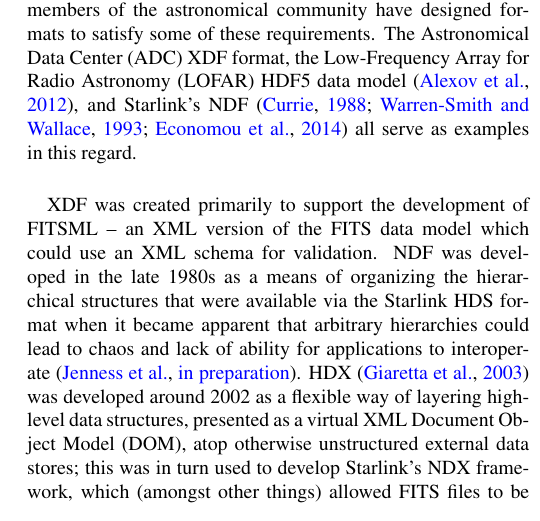
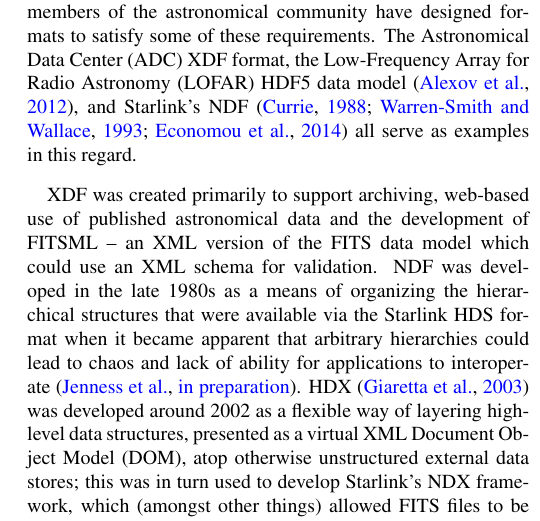
Before and after one commit to timj/aandc-fits, a LaTeX paper (acfits.tex): part of one column of page 3 of 14, cut so that both start at the same text. Compiled offline with pdfLaTeX.

Commit message:
Slight correction to the reason for XDF
It also included web-based use and archival use cases

```diff
--- a/acfits.tex
+++ b/acfits.tex
@@ -439,9 +439,10 @@ serve as examples in this regard.
 % and
 % CASA MeasurementSet \footnote{http://casa.nrao.edu/Memos/229.html}
 
-XDF was created primarily to support
-the development of FITSML -- an XML version of the FITS data model which
-could use an XML schema for validation. NDF was developed in the late
+XDF was created primarily to support archiving, web-based use of
+published astronomical data and the development of FITSML -- an XML version
+of the FITS data model which could use an XML schema for validation.
+NDF was developed in the late
 1980s as a means of organizing the hierarchical structures that were
 available via the Starlink HDS format when it became apparent that
 arbitrary hierarchies could lead to chaos and lack of ability for
```
